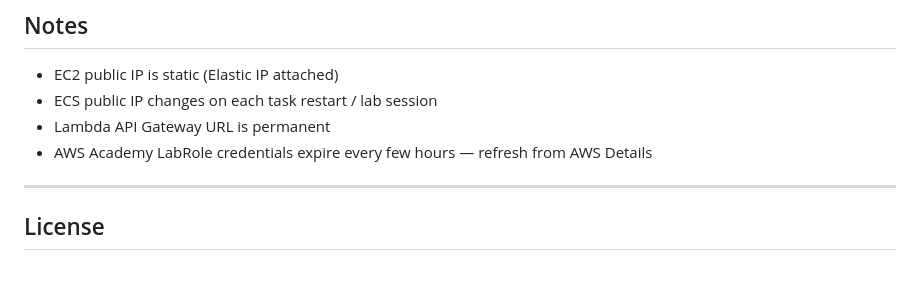
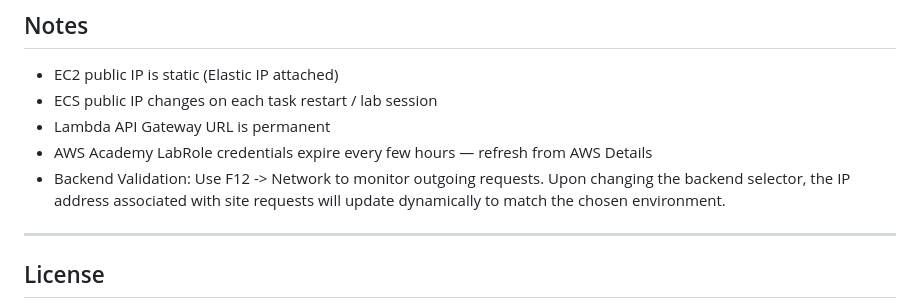
Before and after one commit to vyshnavi259sk/cinemate, a Markdown page: README.md, the part around the change. Rendered like a GitHub page; blank space fills up the shorter version.

```diff
--- a/README.md
+++ b/README.md
@@ -160,6 +160,7 @@ docker push <account>.dkr.ecr.us-east-1.amazonaws.com/cinemate-backend:latest
 - ECS public IP changes on each task restart / lab session
 - Lambda API Gateway URL is permanent
 - AWS Academy LabRole credentials expire every few hours — refresh from AWS Details
+- Backend Validation: Use F12 -> Network to monitor outgoing requests. Upon changing the backend selector, the IP address associated with site requests will update dynamically to match the chosen environment.
 
 ---
 
```
